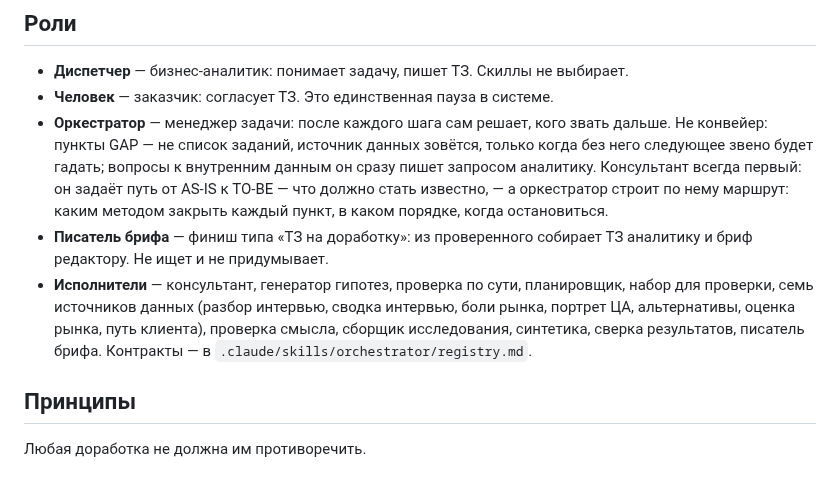
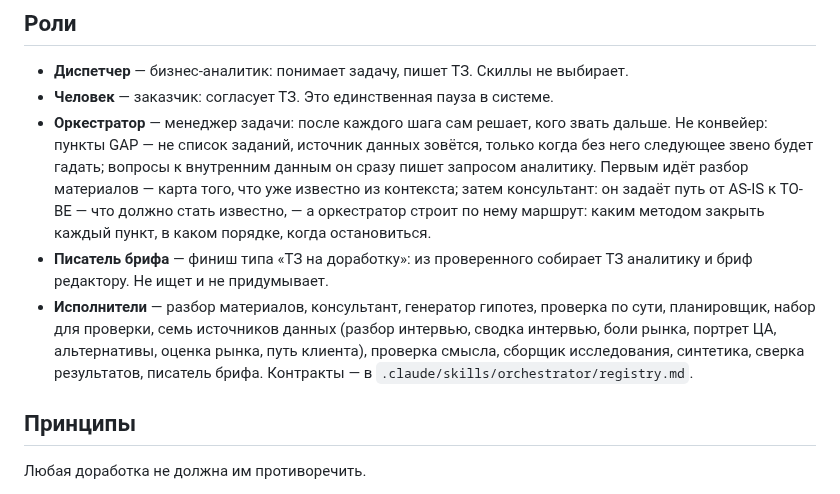
Before and after one commit to DingzhiboMike/Test-your-might, a Markdown page: AGENTS.md, the part around one of its changes. Drawn GitHub-style.

```diff
--- a/AGENTS.md
+++ b/AGENTS.md
@@ -17,9 +17,9 @@
 
 - **Диспетчер** — бизнес-аналитик: понимает задачу, пишет ТЗ. Скиллы не выбирает.
 - **Человек** — заказчик: согласует ТЗ. Это единственная пауза в системе.
-- **Оркестратор** — менеджер задачи: после каждого шага сам решает, кого звать дальше. Не конвейер: пункты GAP — не список заданий, источник данных зовётся, только когда без него следующее звено будет гадать; вопросы к внутренним данным он сразу пишет запросом аналитику. Консультант всегда первый: он задаёт путь от AS-IS к TO-BE — что должно стать известно, — а оркестратор строит по нему маршрут: каким методом закрыть каждый пункт, в каком порядке, когда остановиться.
+- **Оркестратор** — менеджер задачи: после каждого шага сам решает, кого звать дальше. Не конвейер: пункты GAP — не список заданий, источник данных зовётся, только когда без него следующее звено будет гадать; вопросы к внутренним данным он сразу пишет запросом аналитику. Первым идёт разбор материалов — карта того, что уже известно из контекста; затем консультант: он задаёт путь от AS-IS к TO-BE — что должно стать известно, — а оркестратор строит по нему маршрут: каким методом закрыть каждый пункт, в каком порядке, когда остановиться.
 - **Писатель брифа** — финиш типа «ТЗ на доработку»: из проверенного собирает ТЗ аналитику и бриф редактору. Не ищет и не придумывает.
-- **Исполнители** — консультант, генератор гипотез, проверка по сути, планировщик, набор для проверки, семь источников данных (разбор интервью, сводка интервью, боли рынка, портрет ЦА, альтернативы, оценка рынка, путь клиента), проверка смысла, сборщик исследования, синтетика, сверка результатов, писатель брифа. Контракты — в `.claude/skills/orchestrator/registry.md`.
+- **Исполнители** — разбор материалов, консультант, генератор гипотез, проверка по сути, планировщик, набор для проверки, семь источников данных (разбор интервью, сводка интервью, боли рынка, портрет ЦА, альтернативы, оценка рынка, путь клиента), проверка смысла, сборщик исследования, синтетика, сверка результатов, писатель брифа. Контракты — в `.claude/skills/orchestrator/registry.md`.
 
 ## Принципы
 
```
Also changed, not shown: other parts of AGENTS.md (+1 -1 lines), README.md (+6 -5 lines), docs/architecture-1-roles.png, docs/architecture-2-routes.png, docs/architecture-3-example.png, 9 other files.
